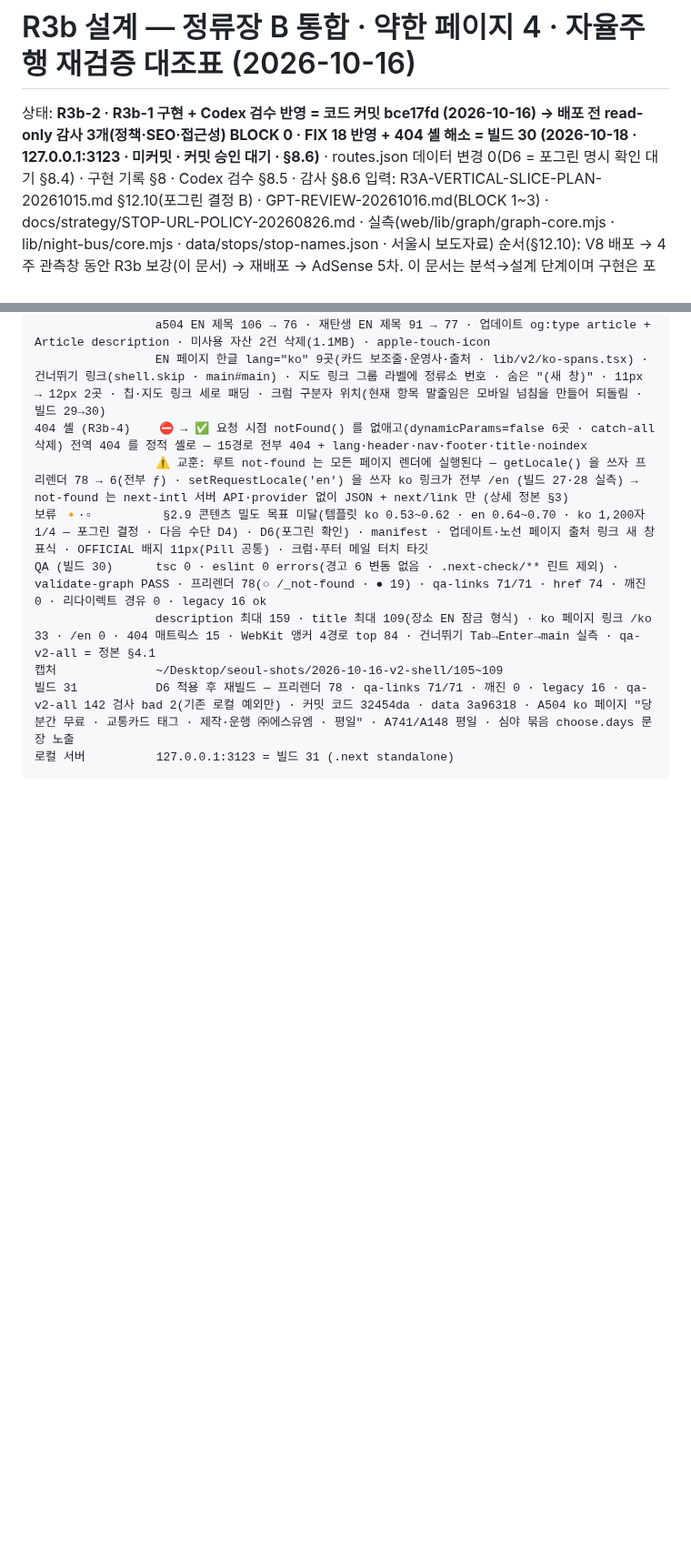
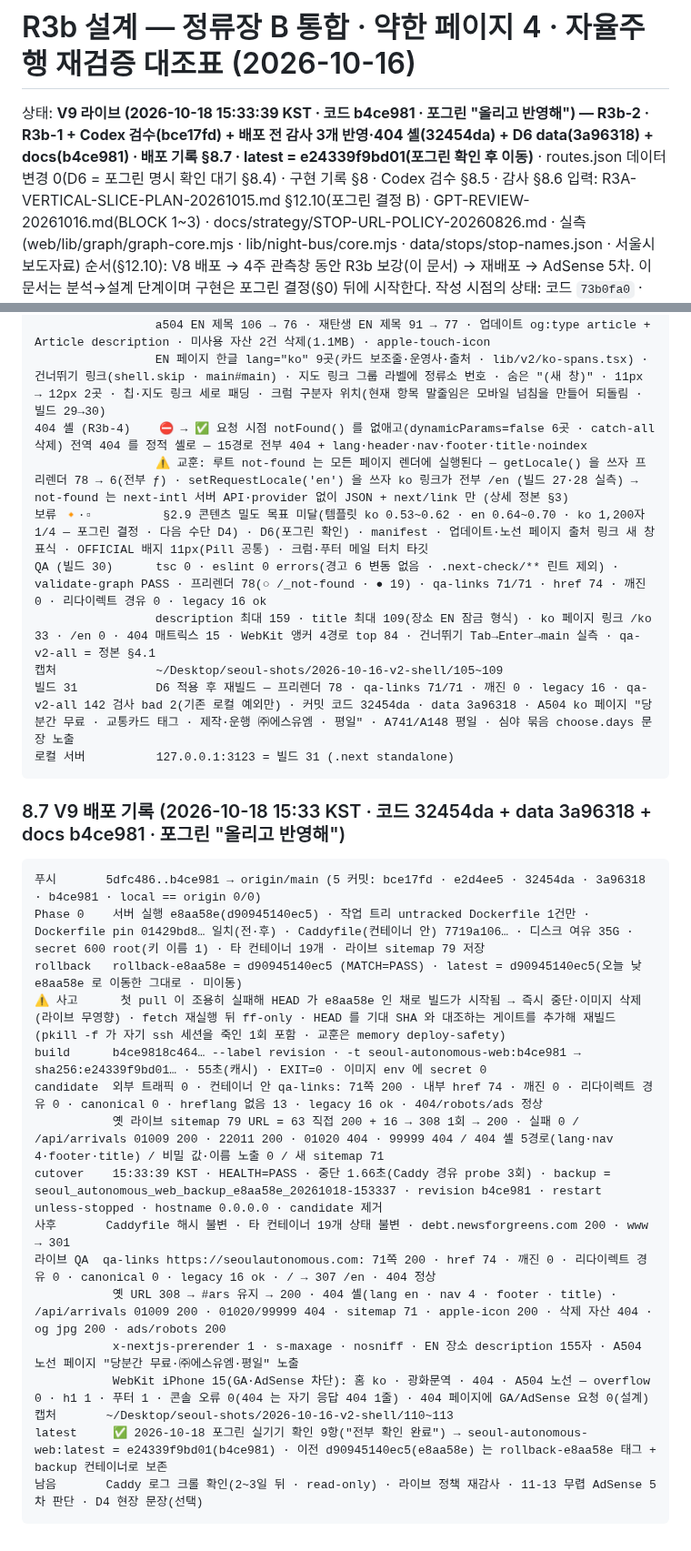
Before and after one commit to defazr/Seoul-Autonomous, a Markdown page: docs/worklogs/R3B-STOP-MERGE-DESIGN-20261016.md, 2 parts joined by grey strips. Shown at 91% size. Drawn GitHub-style; blank space fills up the shorter version.

Commit message:
docs: Record the V9 deployment of b4ce981, the owner's live check and the latest-tag move
- R3B §8.7: push, Phase 0, rollback tag, the aborted build on the stale checkout and the HEAD gate added for it, the immutable build, candidate checks (71 pages, 79 old URLs, API gate, 404 shell, no secret), the 1.66 s cutover, post checks, live QA, and latest moved to e24339f9bd01 after Fogrin's nine-point check
- SESSION-HANDOFF: V9 live with latest on the same image; next = Caddy log crawl check in a few days, live policy re-audit, AdSense decision around 13 November

Co-Authored-By: Claude Fable 5.1 <noreply@anthropic.com>
Claude-Session: https://claude.ai/code/session_01XaWVNVFr5Lxc8rLK22uJ2B

````diff
--- a/docs/worklogs/R3B-STOP-MERGE-DESIGN-20261016.md
+++ b/docs/worklogs/R3B-STOP-MERGE-DESIGN-20261016.md
@@ -1,6 +1,6 @@
 # R3b 설계 — 정류장 B 통합 · 약한 페이지 4 · 자율주행 재검증 대조표 (2026-10-16)
 
-상태: **R3b-2 · R3b-1 구현 + Codex 검수 반영 = 코드 커밋 bce17fd (2026-10-16) → 배포 전 read-only 감사 3개(정책·SEO·접근성) BLOCK 0 · FIX 18 반영 + 404 셸 해소 = 빌드 30 (2026-10-18 · 127.0.0.1:3123 · 미커밋 · 커밋 승인 대기 · §8.6)** · routes.json 데이터 변경 0(D6 = 포그린 명시 확인 대기 §8.4) · 구현 기록 §8 · Codex 검수 §8.5 · 감사 §8.6
+상태: **V9 라이브 (2026-10-18 15:33:39 KST · 코드 b4ce981 · 포그린 "올리고 반영해") — R3b-2 · R3b-1 + Codex 검수(bce17fd) + 배포 전 감사 3개 반영·404 셸(32454da) + D6 data(3a96318) + docs(b4ce981) · 배포 기록 §8.7 · latest = e24339f9bd01(포그린 확인 후 이동)** · routes.json 데이터 변경 0(D6 = 포그린 명시 확인 대기 §8.4) · 구현 기록 §8 · Codex 검수 §8.5 · 감사 §8.6
 입력: R3A-VERTICAL-SLICE-PLAN-20261015.md §12.10(포그린 결정 B) · GPT-REVIEW-20261016.md(BLOCK 1~3) · docs/strategy/STOP-URL-POLICY-20260826.md · 실측(web/lib/graph/graph-core.mjs · lib/night-bus/core.mjs · data/stops/stop-names.json · 서울시 보도자료)
 순서(§12.10): V8 배포 → 4주 관측창 동안 R3b 보강(이 문서) → 재배포 → AdSense 5차. 이 문서는 분석→설계 단계이며 구현은 포그린 결정(§0) 뒤에 시작한다.
 작성 시점의 상태: 코드 `73b0fa0` · docs `43b14de` 커밋 완료 · 푸시·배포 승인 대기. 이 문서는 미커밋.
@@ -503,3 +503,24 @@ QA (빌드 30)      tsc 0 · eslint 0 errors(경고 6 변동 없음 · .next-che
 빌드 31           D6 적용 후 재빌드 — 프리렌더 78 · qa-links 71/71 · 깨진 0 · legacy 16 · qa-v2-all 142 검사 bad 2(기존 로컬 예외만) · 커밋 코드 32454da · data 3a96318 · A504 ko 페이지 "당분간 무료 · 교통카드 태그 · 제작·운행 ㈜에스유엠 · 평일" · A741/A148 평일 · 심야 묶음 choose.days 문장 노출
 로컬 서버          127.0.0.1:3123 = 빌드 31 (.next standalone)
 ```
+
+### 8.7 V9 배포 기록 (2026-10-18 15:33 KST · 코드 32454da + data 3a96318 + docs b4ce981 · 포그린 "올리고 반영해")
+
+```
+푸시       5dfc486..b4ce981 → origin/main (5 커밋: bce17fd · e2d4ee5 · 32454da · 3a96318 · b4ce981 · local == origin 0/0)
+Phase 0    서버 실행 e8aa58e(d90945140ec5) · 작업 트리 untracked Dockerfile 1건만 · Dockerfile pin 01429bd8… 일치(전·후) · Caddyfile(컨테이너 안) 7719a106… · 디스크 여유 35G · secret 600 root(키 이름 1) · 타 컨테이너 19개 · 라이브 sitemap 79 저장
+rollback   rollback-e8aa58e = d90945140ec5 (MATCH=PASS) · latest = d90945140ec5(오늘 낮 e8aa58e 로 이동한 그대로 · 미이동)
+⚠ 사고      첫 pull 이 조용히 실패해 HEAD 가 e8aa58e 인 채로 빌드가 시작됨 → 즉시 중단·이미지 삭제(라이브 무영향) · fetch 재실행 뒤 ff-only · HEAD 를 기대 SHA 와 대조하는 게이트를 추가해 재빌드 (pkill -f 가 자기 ssh 세션을 죽인 1회 포함 · 교훈은 memory deploy-safety)
+build      b4ce9818c464… --label revision · -t seoul-autonomous-web:b4ce981 → sha256:e24339f9bd01… · 55초(캐시) · EXIT=0 · 이미지 env 에 secret 0
+candidate  외부 트래픽 0 · 컨테이너 안 qa-links: 71쪽 200 · 내부 href 74 · 깨진 0 · 리다이렉트 경유 0 · canonical 0 · hreflang 없음 13 · legacy 16 ok · 404/robots/ads 정상
+           옛 라이브 sitemap 79 URL = 63 직접 200 + 16 → 308 1회 → 200 · 실패 0 / /api/arrivals 01009 200 · 22011 200 · 01020 404 · 99999 404 / 404 셸 5경로(lang·nav 4·footer·title) / 비밀 값·이름 노출 0 / 새 sitemap 71
+cutover    15:33:39 KST · HEALTH=PASS · 중단 1.66초(Caddy 경유 probe 3회) · backup = seoul_autonomous_web_backup_e8aa58e_20261018-153337 · revision b4ce981 · restart unless-stopped · hostname 0.0.0.0 · candidate 제거
+사후       Caddyfile 해시 불변 · 타 컨테이너 19개 상태 불변 · debt.newsforgreens.com 200 · www → 301
+라이브 QA  qa-links https://seoulautonomous.com: 71쪽 200 · href 74 · 깨진 0 · 리다이렉트 경유 0 · canonical 0 · legacy 16 ok · / → 307 /en · 404 정상
+           옛 URL 308 → #ars 유지 → 200 · 404 셸(lang en · nav 4 · footer · title) · /api/arrivals 01009 200 · 01020/99999 404 · sitemap 71 · apple-icon 200 · 삭제 자산 404 · og jpg 200 · ads/robots 200
+           x-nextjs-prerender 1 · s-maxage · nosniff · EN 장소 description 155자 · A504 노선 페이지 "당분간 무료·㈜에스유엠·평일" 노출
+           WebKit iPhone 15(GA·AdSense 차단): 홈 ko · 광화문역 · 404 · A504 노선 — overflow 0 · h1 1 · 푸터 1 · 콘솔 오류 0(404 는 자기 응답 404 1줄) · 404 페이지에 GA/AdSense 요청 0(설계)
+캡처       ~/Desktop/seoul-shots/2026-10-16-v2-shell/110~113
+latest     ✅ 2026-10-18 포그린 실기기 확인 9항("전부 확인 완료") → seoul-autonomous-web:latest = e24339f9bd01(b4ce981) · 이전 d90945140ec5(e8aa58e) 는 rollback-e8aa58e 태그 + backup 컨테이너로 보존
+남음       Caddy 로그 크롤 확인(2~3일 뒤 · read-only) · 라이브 정책 재감사 · 11-13 무렵 AdSense 5차 판단 · D4 현장 문장(선택)
+```
````
Also changed, not shown: docs/SESSION-HANDOFF.md (+4 -4 lines).
